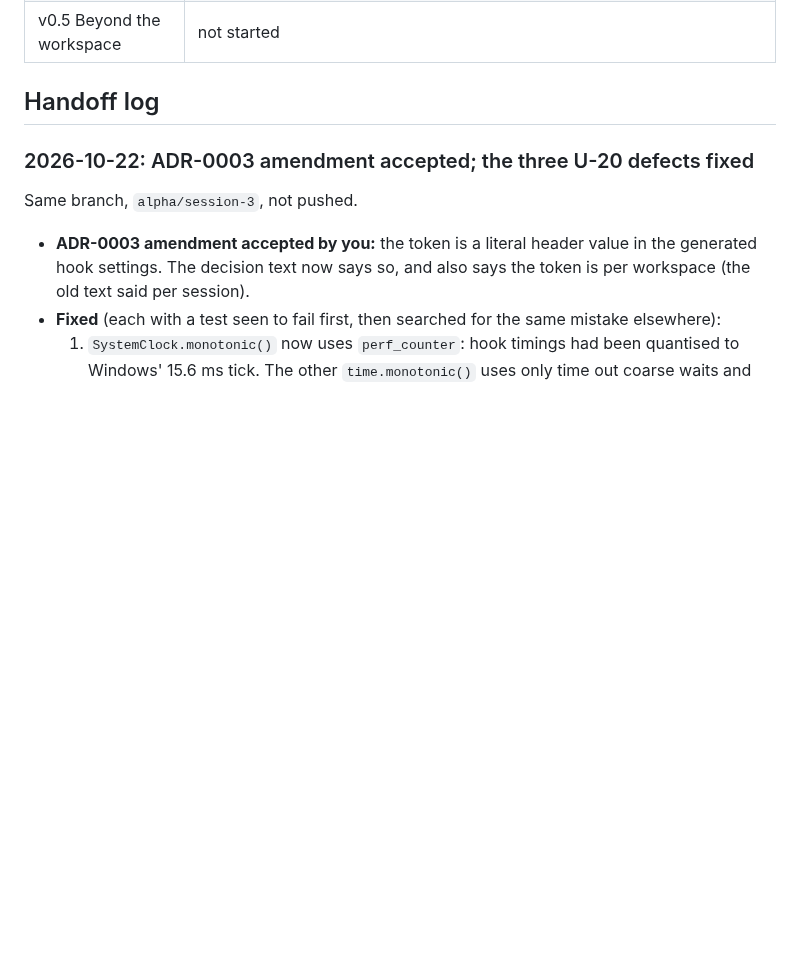
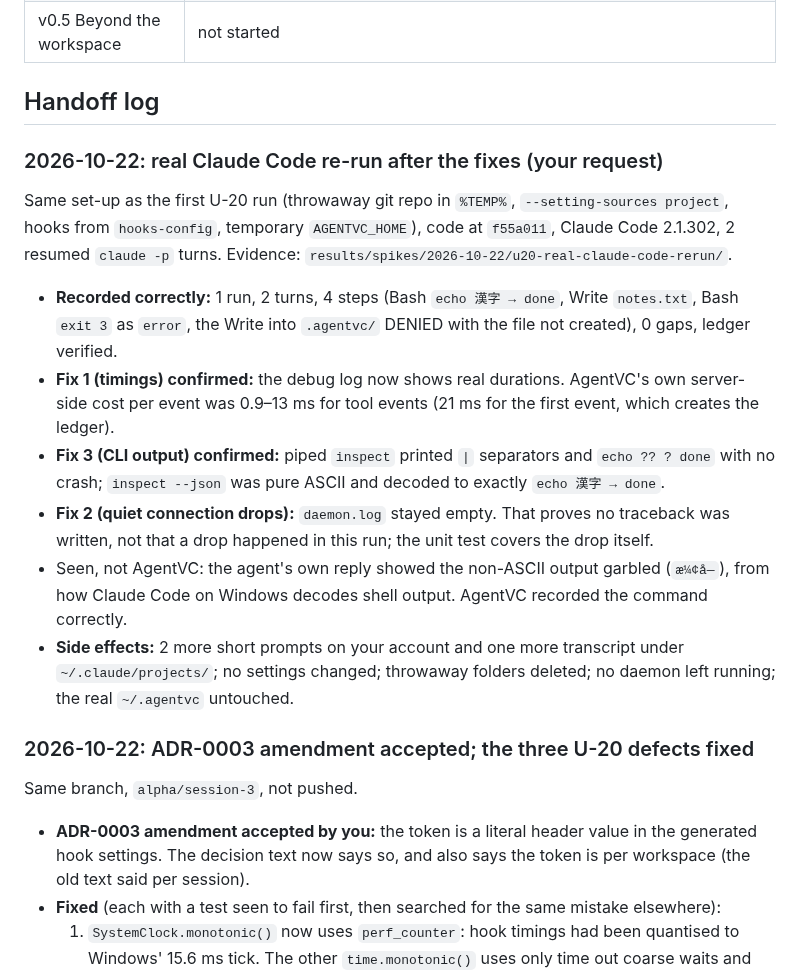
Before and after one commit to Jay2Kumar1Sharma/AgentVC, a Markdown page: docs/progress.md, the part around the change. Rendered like a GitHub page; blank space fills up the shorter version.

Commit message:
docs(progress): real Claude Code re-run confirms the fixes

```diff
--- a/docs/progress.md
+++ b/docs/progress.md
@@ -27,6 +27,15 @@ Updated at the end of every session by the agent doing the work. Newest handoff
 | v0.5 Beyond the workspace | not started |
 
 ## Handoff log
+
+### 2026-10-22: real Claude Code re-run after the fixes (your request)
+Same set-up as the first U-20 run (throwaway git repo in `%TEMP%`, `--setting-sources project`, hooks from `hooks-config`, temporary `AGENTVC_HOME`), code at `f55a011`, Claude Code 2.1.302, 2 resumed `claude -p` turns. Evidence: `results/spikes/2026-10-22/u20-real-claude-code-rerun/`.
+- **Recorded correctly:** 1 run, 2 turns, 4 steps (Bash `echo 漢字 → done`, Write `notes.txt`, Bash `exit 3` as `error`, the Write into `.agentvc/` DENIED with the file not created), 0 gaps, ledger verified.
+- **Fix 1 (timings) confirmed:** the debug log now shows real durations. AgentVC's own server-side cost per event was 0.9–13 ms for tool events (21 ms for the first event, which creates the ledger).
+- **Fix 3 (CLI output) confirmed:** piped `inspect` printed `|` separators and `echo ?? ? done` with no crash; `inspect --json` was pure ASCII and decoded to exactly `echo 漢字 → done`.
+- **Fix 2 (quiet connection drops):** `daemon.log` stayed empty. That proves no traceback was written, not that a drop happened in this run; the unit test covers the drop itself.
+- Seen, not AgentVC: the agent's own reply showed the non-ASCII output garbled (`æ¼¢å­—`), from how Claude Code on Windows decodes shell output. AgentVC recorded the command correctly.
+- **Side effects:** 2 more short prompts on your account and one more transcript under `~/.claude/projects/`; no settings changed; throwaway folders deleted; no daemon left running; the real `~/.agentvc` untouched.
 
 ### 2026-10-22: ADR-0003 amendment accepted; the three U-20 defects fixed
 Same branch, `alpha/session-3`, not pushed.
```
